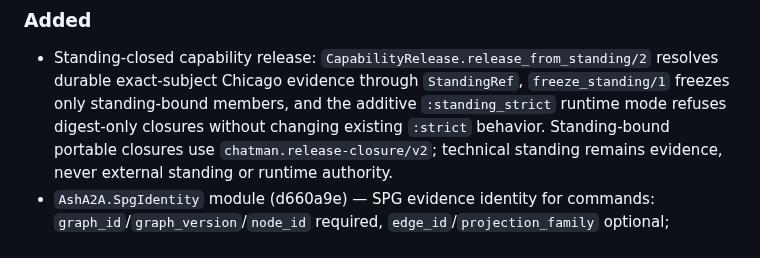
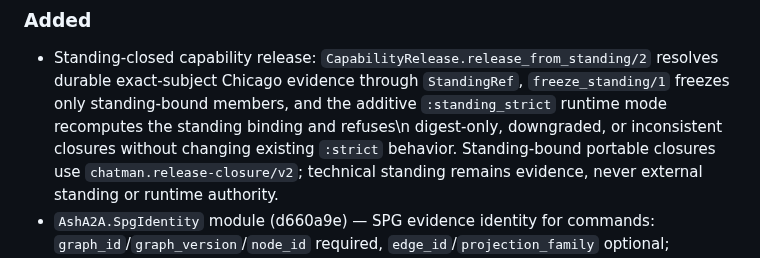
Before and after one commit to seanchatmangpt/ash_a2a, a Markdown page: CHANGELOG.md, the part around the change. GitHub-like rendering.

Commit message:
docs(changelog): record standing integrity checks

```diff
--- a/CHANGELOG.md
+++ b/CHANGELOG.md
@@ -13,7 +13,7 @@ once it reaches 1.0.
 - Standing-closed capability release: `CapabilityRelease.release_from_standing/2`
   resolves durable exact-subject Chicago evidence through `StandingRef`,
   `freeze_standing/1` freezes only standing-bound members, and the additive
-  `:standing_strict` runtime mode refuses digest-only closures without
+  `:standing_strict` runtime mode recomputes the standing binding and refuses\n  digest-only, downgraded, or inconsistent closures without
   changing existing `:strict` behavior. Standing-bound portable closures use
   `chatman.release-closure/v2`; technical standing remains evidence, never
   external standing or runtime authority.
```
